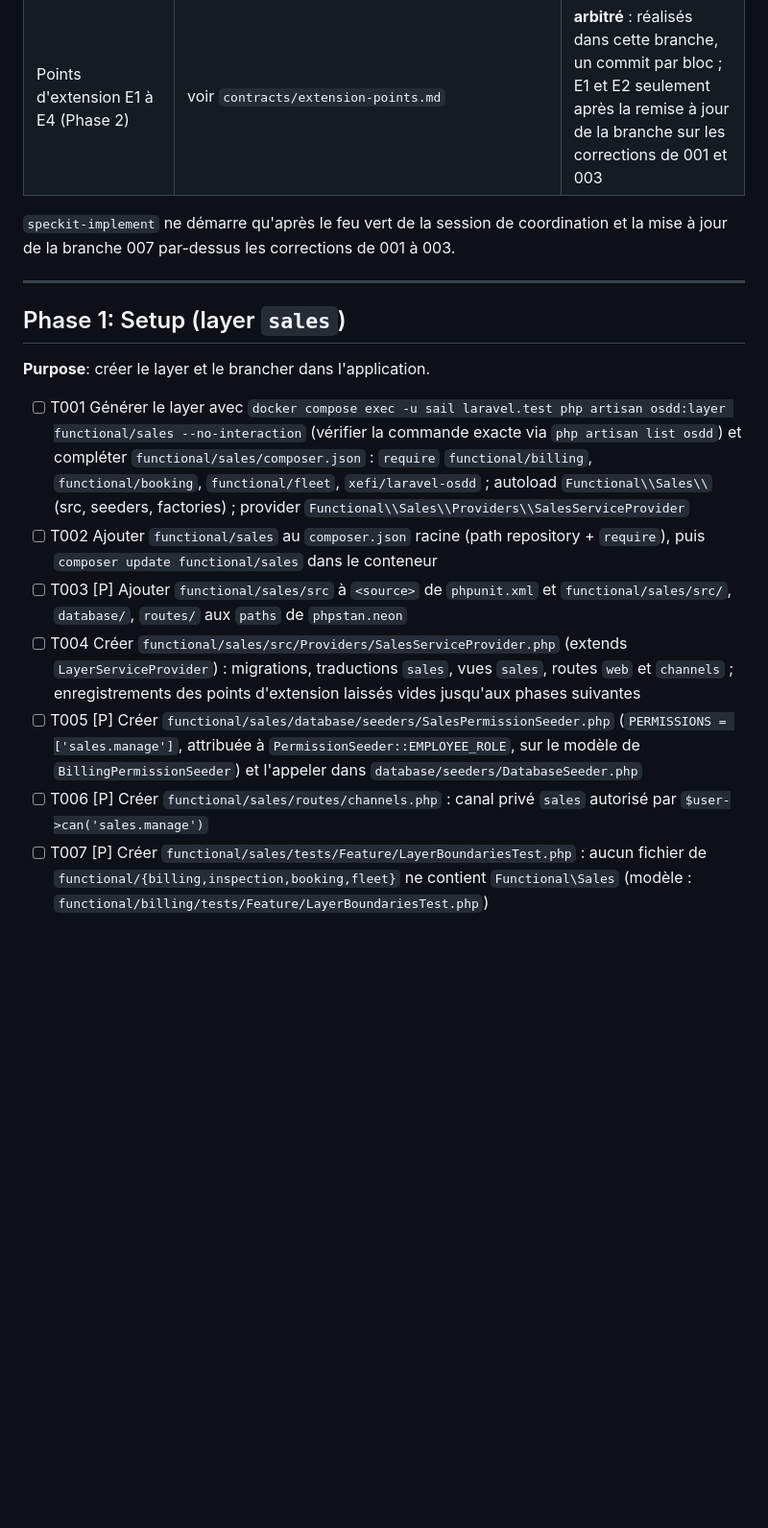
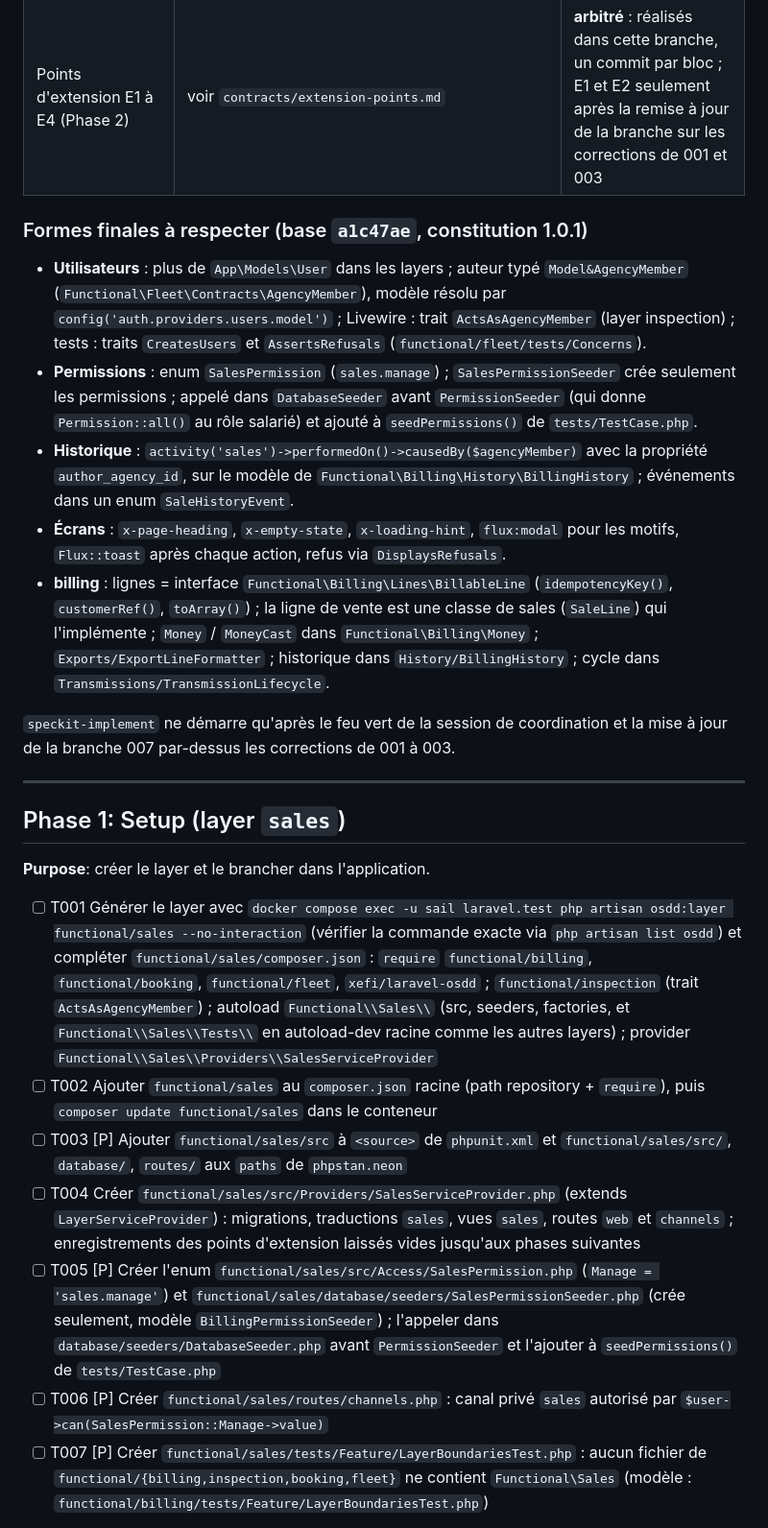
Before and after one commit to XEFIMathieuLM/Vallet-Location, a Markdown page: specs/007-vente-occasion/tasks.md, the part around one of its changes. Shown at 96% size. GitHub-like rendering; blank space fills up the shorter version.

Commit message:
Adapt the sales tasks to the final reservation and billing foundations

```diff
--- a/specs/007-vente-occasion/tasks.md
+++ b/specs/007-vente-occasion/tasks.md
@@ -29,6 +29,14 @@ description: "Task list for the used machine sales feature"
 | 003-transmission-facturation (toutes phases + corrections) | `Transmission`, `TransmissionStatus`, `SendTransmissionJob`, `TransmissionLifecycle`, `BillingHistory`, `MakeBillableLine`, `BillableLine`, `BillableLineType`, `CustomerBillingAccount`, `FakeBillingGateway`, `billing:reconcile`, écran `Transmissions`, export de secours | idem |
 | Points d'extension E1 à E4 (Phase 2) | voir `contracts/extension-points.md` | **arbitré** : réalisés dans cette branche, un commit par bloc ; E1 et E2 seulement après la remise à jour de la branche sur les corrections de 001 et 003 |
 
+### Formes finales à respecter (base `a1c47ae`, constitution 1.0.1)
+
+- **Utilisateurs** : plus de `App\Models\User` dans les layers ; auteur typé `Model&AgencyMember` (`Functional\Fleet\Contracts\AgencyMember`), modèle résolu par `config('auth.providers.users.model')` ; Livewire : trait `ActsAsAgencyMember` (layer inspection) ; tests : traits `CreatesUsers` et `AssertsRefusals` (`functional/fleet/tests/Concerns`).
+- **Permissions** : enum `SalesPermission` (`sales.manage`) ; `SalesPermissionSeeder` crée seulement les permissions ; appelé dans `DatabaseSeeder` avant `PermissionSeeder` (qui donne `Permission::all()` au rôle salarié) et ajouté à `seedPermissions()` de `tests/TestCase.php`.
+- **Historique** : `activity('sales')->performedOn()->causedBy($agencyMember)` avec la propriété `author_agency_id`, sur le modèle de `Functional\Billing\History\BillingHistory` ; événements dans un enum `SaleHistoryEvent`.
+- **Écrans** : `x-page-heading`, `x-empty-state`, `x-loading-hint`, `flux:modal` pour les motifs, `Flux::toast` après chaque action, refus via `DisplaysRefusals`.
+- **billing** : lignes = interface `Functional\Billing\Lines\BillableLine` (`idempotencyKey()`, `customerRef()`, `toArray()`) ; la ligne de vente est une classe de sales (`SaleLine`) qui l'implémente ; `Money` / `MoneyCast` dans `Functional\Billing\Money` ; `Exports/ExportLineFormatter` ; historique dans `History/BillingHistory` ; cycle dans `Transmissions/TransmissionLifecycle`.
+
 `speckit-implement` ne démarre qu'après le feu vert de la session de coordination et la mise à jour de la branche 007 par-dessus les corrections de 001 à 003.
 
 ---
@@ -37,12 +45,12 @@ description: "Task list for the used machine sales feature"
 
 **Purpose**: créer le layer et le brancher dans l'application.
 
-- [ ] T001 Générer le layer avec `docker compose exec -u sail laravel.test php artisan osdd:layer functional/sales --no-interaction` (vérifier la commande exacte via `php artisan list osdd`) et compléter `functional/sales/composer.json` : `require` `functional/billing`, `functional/booking`, `functional/fleet`, `xefi/laravel-osdd` ; autoload `Functional\\Sales\\` (src, seeders, factories) ; provider `Functional\\Sales\\Providers\\SalesServiceProvider`
+- [ ] T001 Générer le layer avec `docker compose exec -u sail laravel.test php artisan osdd:layer functional/sales --no-interaction` (vérifier la commande exacte via `php artisan list osdd`) et compléter `functional/sales/composer.json` : `require` `functional/billing`, `functional/booking`, `functional/fleet`, `xefi/laravel-osdd` ; `functional/inspection` (trait `ActsAsAgencyMember`) ; autoload `Functional\\Sales\\` (src, seeders, factories, et `Functional\\Sales\\Tests\\` en autoload-dev racine comme les autres layers) ; provider `Functional\\Sales\\Providers\\SalesServiceProvider`
 - [ ] T002 Ajouter `functional/sales` au `composer.json` racine (path repository + `require`), puis `composer update functional/sales` dans le conteneur
 - [ ] T003 [P] Ajouter `functional/sales/src` à `<source>` de `phpunit.xml` et `functional/sales/src/`, `database/`, `routes/` aux `paths` de `phpstan.neon`
 - [ ] T004 Créer `functional/sales/src/Providers/SalesServiceProvider.php` (extends `LayerServiceProvider`) : migrations, traductions `sales`, vues `sales`, routes `web` et `channels` ; enregistrements des points d'extension laissés vides jusqu'aux phases suivantes
-- [ ] T005 [P] Créer `functional/sales/database/seeders/SalesPermissionSeeder.php` (`PERMISSIONS = ['sales.manage']`, attribuée à `PermissionSeeder::EMPLOYEE_ROLE`, sur le modèle de `BillingPermissionSeeder`) et l'appeler dans `database/seeders/DatabaseSeeder.php`
-- [ ] T006 [P] Créer `functional/sales/routes/channels.php` : canal privé `sales` autorisé par `$user->can('sales.manage')`
+- [ ] T005 [P] Créer l'enum `functional/sales/src/Access/SalesPermission.php` (`Manage = 'sales.manage'`) et `functional/sales/database/seeders/SalesPermissionSeeder.php` (crée seulement, modèle `BillingPermissionSeeder`) ; l'appeler dans `database/seeders/DatabaseSeeder.php` avant `PermissionSeeder` et l'ajouter à `seedPermissions()` de `tests/TestCase.php`
+- [ ] T006 [P] Créer `functional/sales/routes/channels.php` : canal privé `sales` autorisé par `$user->can(SalesPermission::Manage->value)`
 - [ ] T007 [P] Créer `functional/sales/tests/Feature/LayerBoundariesTest.php` : aucun fichier de `functional/{billing,inspection,booking,fleet}` ne contient `Functional\Sales` (modèle : `functional/billing/tests/Feature/LayerBoundariesTest.php`)
 
 **Checkpoint**: `php artisan about` liste le provider ; `LayerBoundariesTest` vert ; PHPStan vert.
```
Also changed, not shown: other parts of specs/007-vente-occasion/tasks.md (+6 -6 lines), specs/007-vente-occasion/plan.md (+4 -4 lines), 1 other file.
